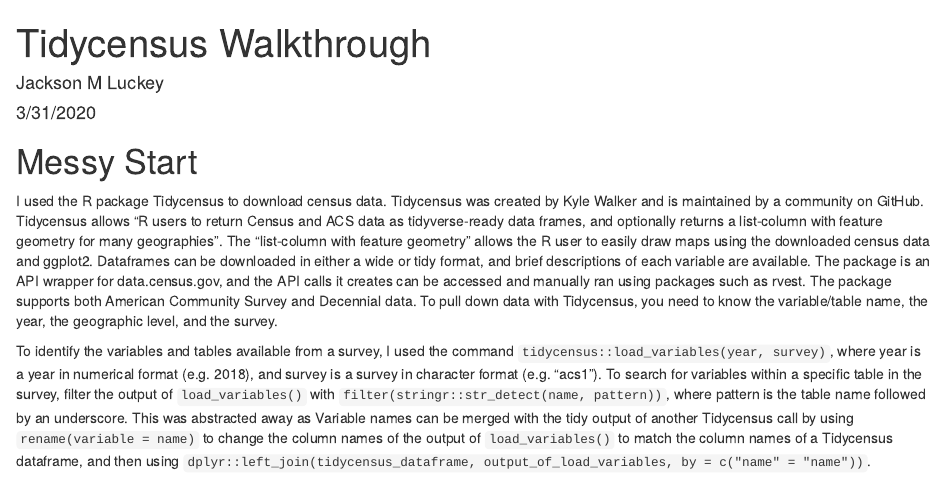
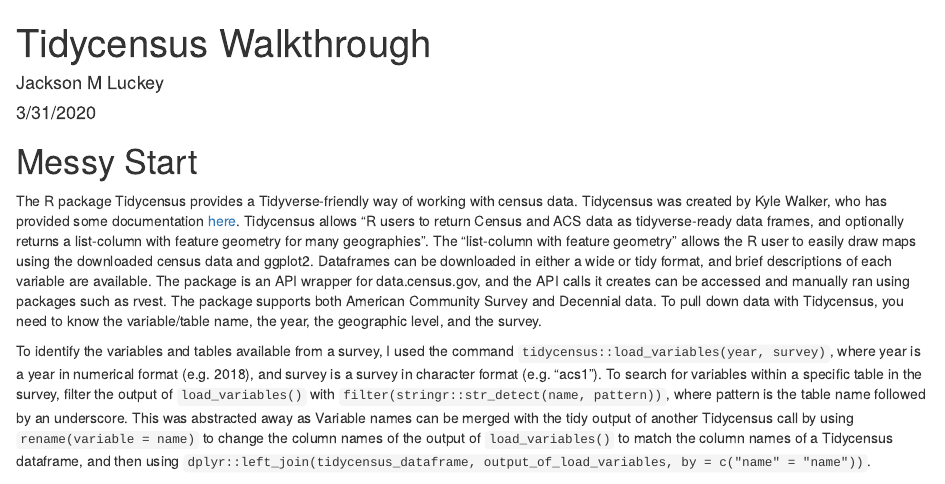
Before and after one commit to jacksonmluckey/tidycensus-walkthrough, an R Markdown document (walkthrough.Rmd): the page in a window 1100 px wide, from its top. Rendered offline with R 4.5, knitr and Pandoc, with nearby package versions.

Commit message:
first paragraph is in decent shape

```diff
--- a/walkthrough.Rmd
+++ b/walkthrough.Rmd
@@ -11,7 +11,7 @@
 
 # Messy Start
 
-I used the R package Tidycensus to download census data. Tidycensus was created by Kyle Walker and is maintained by a community on GitHub. Tidycensus allows "R users to return Census and ACS data as tidyverse-ready data frames, and optionally returns a list-column with feature geometry for many geographies". The "list-column with feature geometry" allows the R user to easily draw maps using the downloaded census data and ggplot2. Dataframes can be downloaded in either a wide or tidy format, and brief descriptions of each variable are available. The package is an API wrapper for data.census.gov, and the API calls it creates can be accessed and manually ran using packages such as rvest. The package supports both American Community Survey and Decennial data. To pull down data with Tidycensus, you need to know the variable/table name, the year, the geographic level, and the survey.
+The R package Tidycensus provides a Tidyverse-friendly way of working with census data. Tidycensus was created by Kyle Walker, who has provided some documentation [here](https://walkerke.github.io/tidycensus/articles/basic-usage.html). Tidycensus allows "R users to return Census and ACS data as tidyverse-ready data frames, and optionally returns a list-column with feature geometry for many geographies". The "list-column with feature geometry" allows the R user to easily draw maps using the downloaded census data and ggplot2. Dataframes can be downloaded in either a wide or tidy format, and brief descriptions of each variable are available. The package is an API wrapper for data.census.gov, and the API calls it creates can be accessed and manually ran using packages such as rvest. The package supports both American Community Survey and Decennial data. To pull down data with Tidycensus, you need to know the variable/table name, the year, the geographic level, and the survey.
 
  To identify the variables and tables available from a survey, I used the command `tidycensus::load_variables(year, survey)`, where year is a year in numerical format (e.g. 2018), and survey is a survey in character format (e.g. "acs1"). To search for variables within a specific table in the survey, filter the output of `load_variables()` with `filter(stringr::str_detect(name, pattern))`, where pattern is the table name followed by an underscore. This was abstracted away as Variable names can be merged with the tidy output of another Tidycensus call by using `rename(variable = name)` to change the column names of the output of `load_variables()` to match the column names of a Tidycensus dataframe, and then using `dplyr::left_join(tidycensus_dataframe, output_of_load_variables, by = c("name" = "name"))`.
 
```
